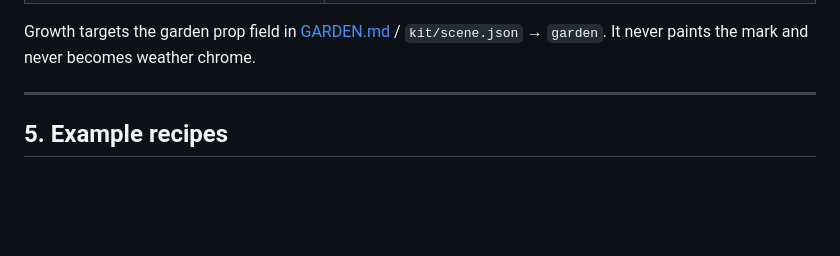
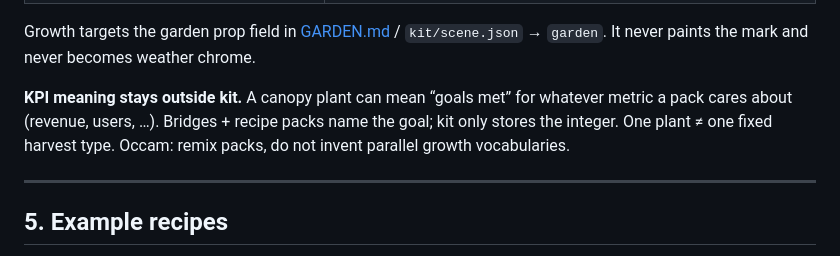
Before and after one commit to Thingscorp/mininja, a Markdown page: RECIPES.md, the part around the change. GitHub-like rendering; blank space fills up the shorter version.

```diff
--- a/RECIPES.md
+++ b/RECIPES.md
@@ -153,6 +153,8 @@ Two progressive shapes (design only; host-interpreted):
 | `{ "growth": { "prop": "…", "value": N } }` | Named / labeled `repoBranch` (match `label` or host id) → set that prop's growth |
 
 Growth targets the garden prop field in [GARDEN.md](GARDEN.md) / `kit/scene.json` → `garden`. It never paints the mark and never becomes weather chrome.
+
+**KPI meaning stays outside kit.** A canopy plant can mean “goals met” for whatever metric a pack cares about (revenue, users, …). Bridges + recipe packs name the goal; kit only stores the integer. One plant ≠ one fixed harvest type. Occam: remix packs, do not invent parallel growth vocabularies.
 
 ---
 
```
Also changed, not shown: GARDEN.md (+12 -1 lines).
